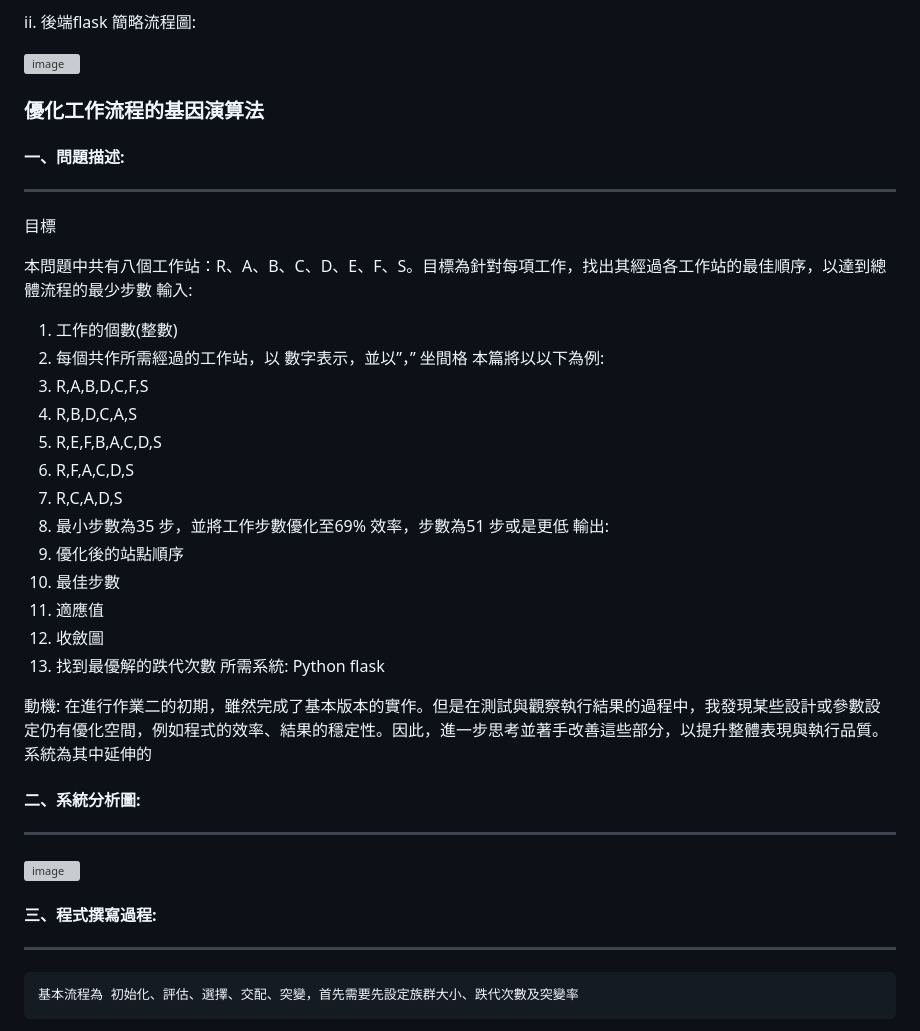
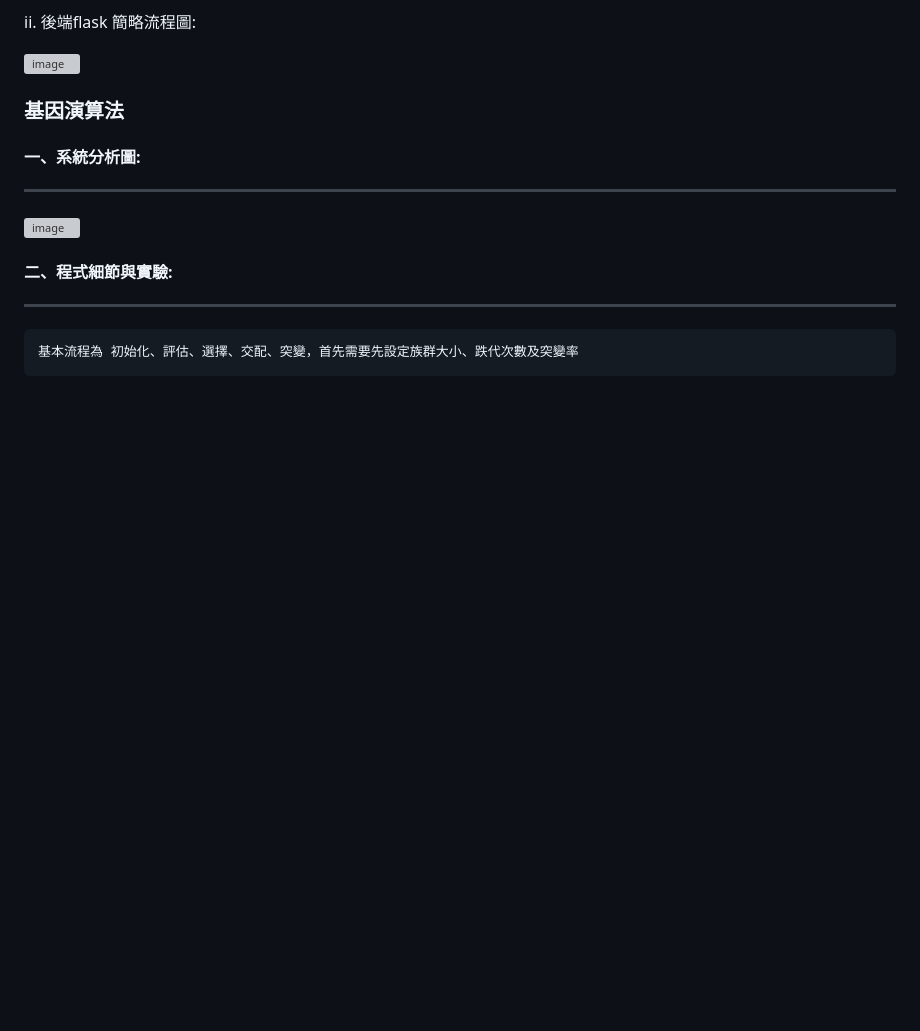
Before and after one commit to dryfish010/---, a Markdown page: README.md, the part around one of its changes. Drawn GitHub-style; blank space fills up the shorter version; grey boxes are pictures that could not be loaded.

Commit message:
Update README.md
Signed-off-by: dryfish010 <105345371+dryfish010@users.noreply.github.com>

```diff
--- a/README.md
+++ b/README.md
@@ -65,44 +65,13 @@ ii.	後端flask
 
 
 
-### 優化工作流程的基因演算法
-#### 一、問題描述:
--------------------
-目標
+### 基因演算法
 
-本問題中共有八個工作站：R、A、B、C、D、E、F、S。目標為針對每項工作，找出其經過各工作站的最佳順序，以達到總體流程的最少步數
-輸入:
-1.	工作的個數(整數)
-2.	每個共作所需經過的工作站，以
-數字表示，並以”，” 坐間格
-	本篇將以以下為例:
-1.	R,A,B,D,C,F,S
-2.	R,B,D,C,A,S
-3.	R,E,F,B,A,C,D,S
-4.	R,F,A,C,D,S
-5.	R,C,A,D,S
-6.	最小步數為35 步，並將工作步數優化至69% 效率，步數為51 步或是更低
-輸出:
-1.	優化後的站點順序
-2.	最佳步數
-3.	適應值
-4.	收斂圖
-5.	找到最優解的跌代次數
-所需系統:
-Python
-flask
-
-動機:
-在進行作業二的初期，雖然完成了基本版本的實作。但是在測試與觀察執行結果的過程中，我發現某些設計或參數設定仍有優化空間，例如程式的效率、結果的穩定性。因此，進一步思考並著手改善這些部分，以提升整體表現與執行品質。
-系統為其中延伸的
-
-
-
-#### 二、系統分析圖:
+#### 一、系統分析圖:
 -------------------
  ![image](https://github.com/user-attachments/assets/1450967f-e4da-4328-a87e-0fdac68935b0)
 
-#### 三、程式撰寫過程:
+#### 二、程式細節與實驗:
 -------------------
 	基本流程為 初始化、評估、選擇、交配、突變，首先需要先設定族群大小、跌代次數及突變率
 	族群大小:決定初始族群的基因數量
```
Also changed, not shown: other parts of README.md (+2 -1 lines).
